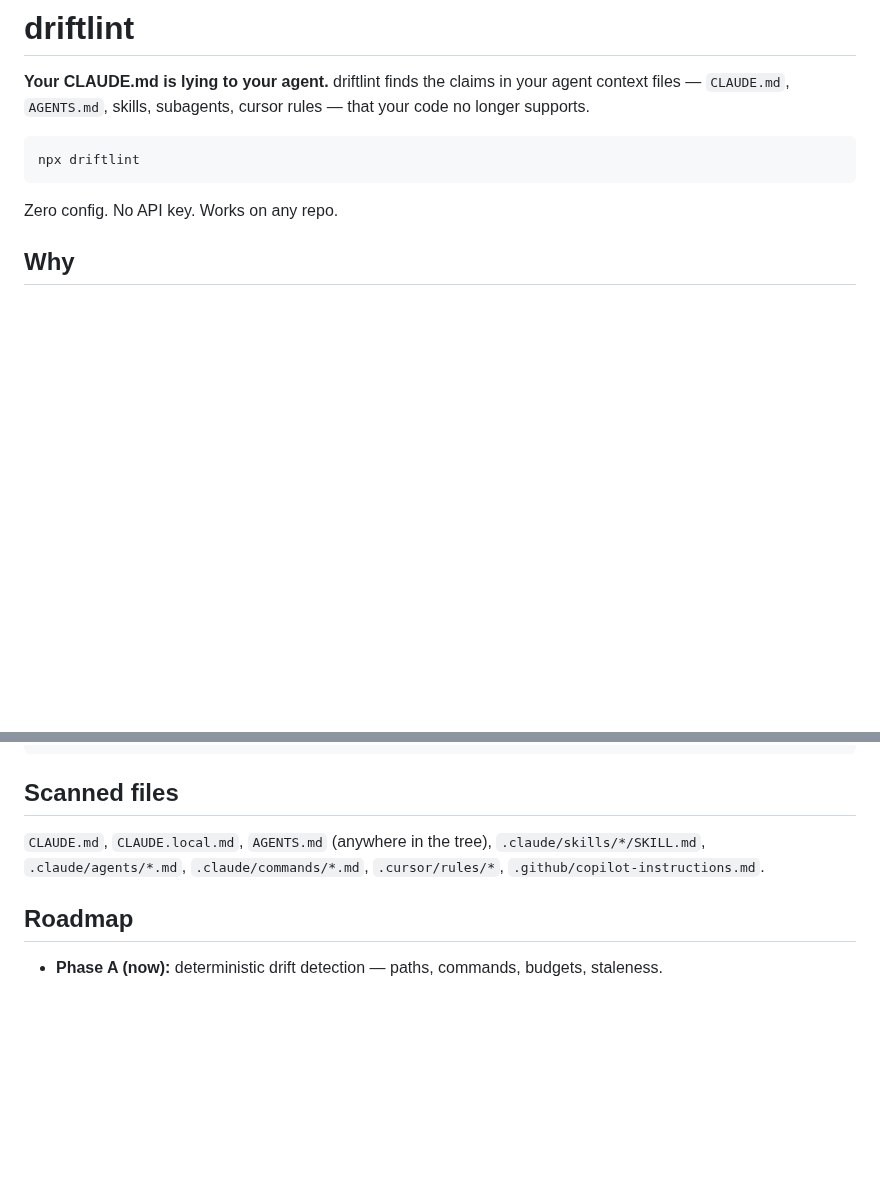
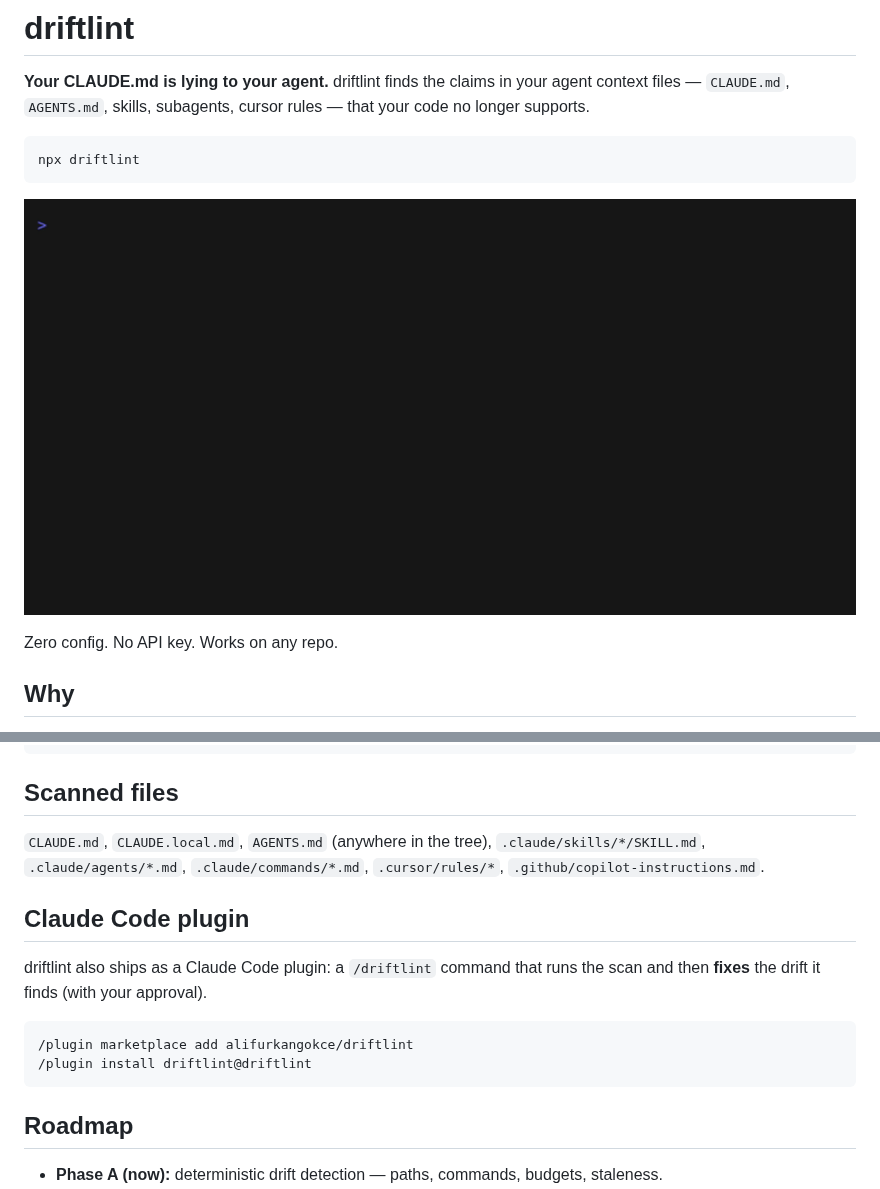
Before and after one commit to alifurkangokce/driftlint, a Markdown page: README.md, 2 parts joined by grey strips. Rendered like a GitHub page; pictures changed too: docs/demo.gif (added); blank space fills up the shorter version.

Commit message:
feat: Claude Code plugin (/driftlint find-and-fix), demo GIF, npx-from-git support
Co-Authored-By: Claude Fable 5 <noreply@anthropic.com>

````diff
--- a/README.md
+++ b/README.md
@@ -5,6 +5,8 @@
 ```bash
 npx driftlint
 ```
+
+![driftlint demo](docs/demo.gif)
 
 Zero config. No API key. Works on any repo.
 
@@ -45,6 +47,15 @@ This mentions `hypothetical/example.ts` on purpose.
 
 `CLAUDE.md`, `CLAUDE.local.md`, `AGENTS.md` (anywhere in the tree), `.claude/skills/*/SKILL.md`, `.claude/agents/*.md`, `.claude/commands/*.md`, `.cursor/rules/*`, `.github/copilot-instructions.md`.
 
+## Claude Code plugin
+
+driftlint also ships as a Claude Code plugin: a `/driftlint` command that runs the scan and then **fixes** the drift it finds (with your approval).
+
+```
+/plugin marketplace add alifurkangokce/driftlint
+/plugin install driftlint@driftlint
+```
+
 ## Roadmap
 
 - **Phase A (now):** deterministic drift detection — paths, commands, budgets, staleness.
````
Also changed, not shown: commands/driftlint.md (added, +20 -0 lines), 3 other files.
